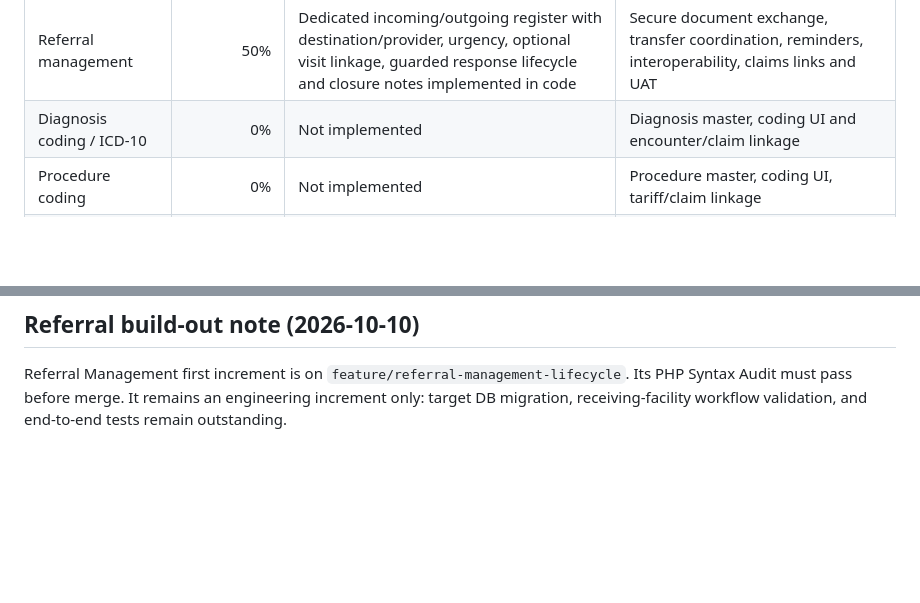
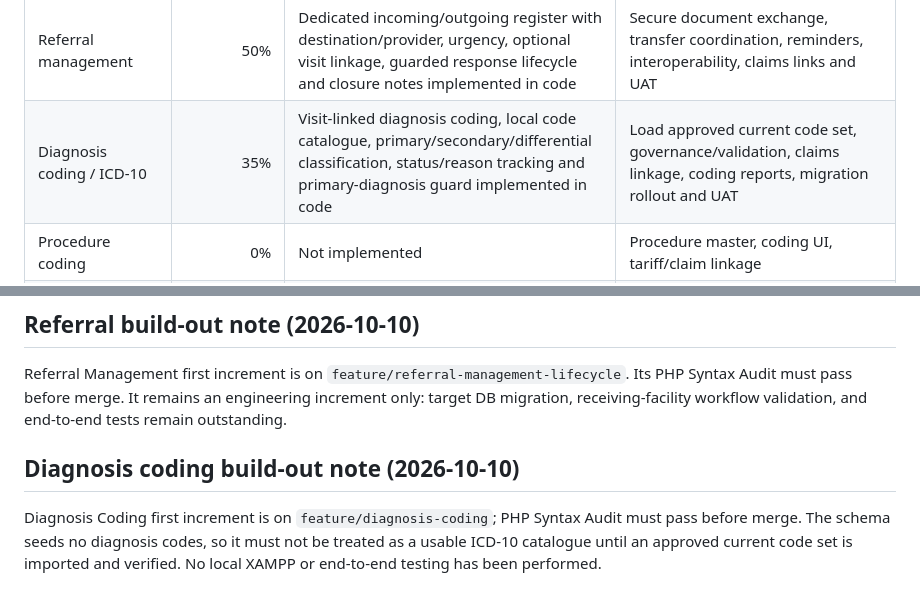
Before and after one commit to benjahwambua/hospital_system, a Markdown page: docs/HMS_PROGRESS.md, 2 parts joined by grey strips. Drawn GitHub-style; blank space fills up the shorter version.

Commit message:
Update diagnosis coding engineering progress

```diff
--- a/docs/HMS_PROGRESS.md
+++ b/docs/HMS_PROGRESS.md
@@ -15,7 +15,7 @@ These percentages are **engineering completion estimates**, not UAT certificatio
 | Emergency / Casualty | 35% | First intake and triage queue merged; linked visit, acuity, initial observations, clinician assignment and disposition are implemented in code | Clinical protocols, repeat-observation escalation, admission/bed and billing integration, and UAT |
 | Theatre / Surgery | 30% | First scheduling and peri-operative tracking increment implemented in code with a six-item safety gate, guarded lifecycle, intra-op/anaesthesia notes and recovery outcome | Full surgical checklist and documentation, implant/lot tracking, PACU observations, admission/billing/stock integration, and UAT |
 | Referral management | 50% | Dedicated incoming/outgoing register with destination/provider, urgency, optional visit linkage, guarded response lifecycle and closure notes implemented in code | Secure document exchange, transfer coordination, reminders, interoperability, claims links and UAT |
-| Diagnosis coding / ICD-10 | 0% | Not implemented | Diagnosis master, coding UI and encounter/claim linkage |
+| Diagnosis coding / ICD-10 | 35% | Visit-linked diagnosis coding, local code catalogue, primary/secondary/differential classification, status/reason tracking and primary-diagnosis guard implemented in code | Load approved current code set, governance/validation, claims linkage, coding reports, migration rollout and UAT |
 | Procedure coding | 0% | Not implemented | Procedure master, coding UI, tariff/claim linkage |
 | Clinical documentation | 55% | Encounters, vitals, orders and departmental records exist | Structured assessment, diagnosis, plans, progress notes and templates |
 | Department work queues | 60% | Lab/radiology/pharmacy queues exist | Unified queue model, SLA/priority controls and cross-department visibility |
@@ -136,3 +136,8 @@ Emergency/Casualty first increment is merged in PR #91. Theatre/Surgery first in
 ## Referral build-out note (2026-10-10)
 
 Referral Management first increment is on `feature/referral-management-lifecycle`. Its PHP Syntax Audit must pass before merge. It remains an engineering increment only: target DB migration, receiving-facility workflow validation, and end-to-end tests remain outstanding.
+
+
+## Diagnosis coding build-out note (2026-10-10)
+
+Diagnosis Coding first increment is on `feature/diagnosis-coding`; PHP Syntax Audit must pass before merge. The schema seeds no diagnosis codes, so it must not be treated as a usable ICD-10 catalogue until an approved current code set is imported and verified. No local XAMPP or end-to-end testing has been performed.
```
